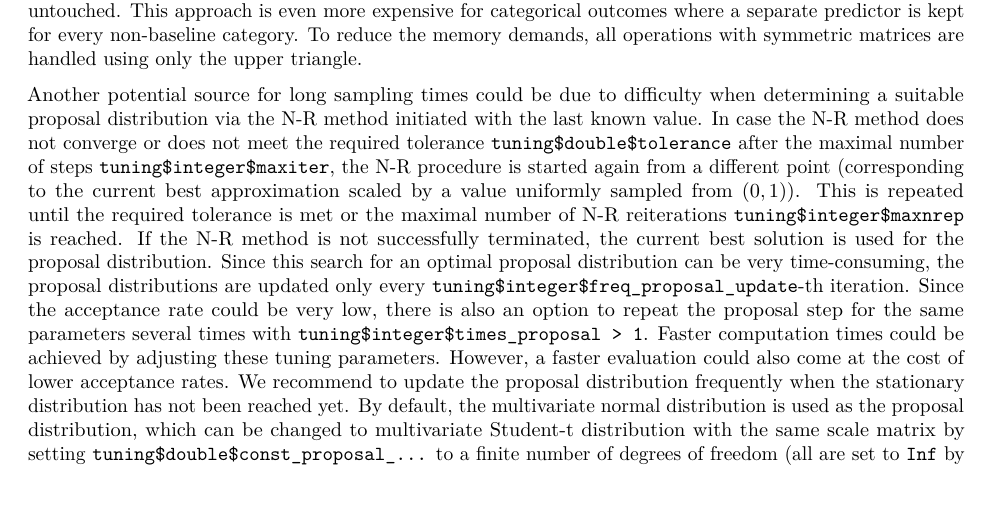
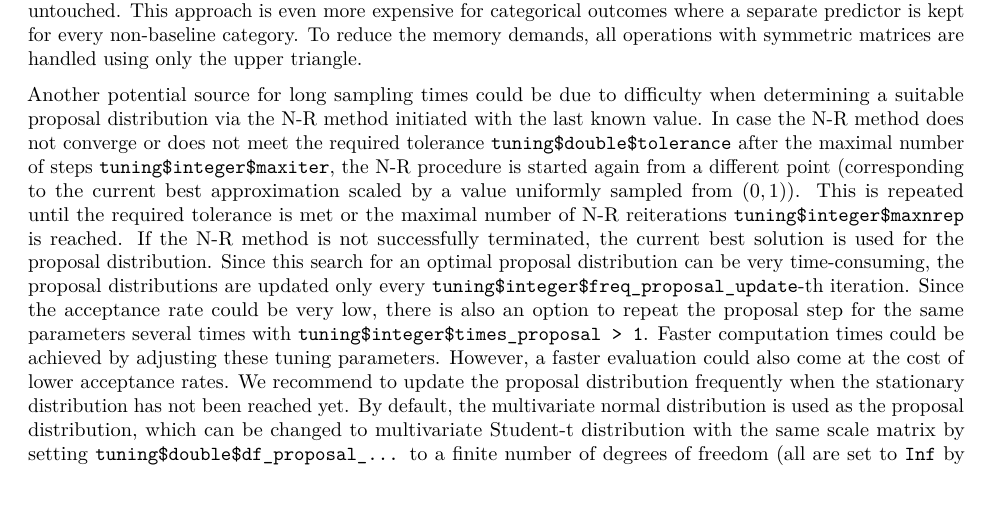
Before and after one commit to vavrajan/clustGLMM, an R Markdown document (RJ-clustGLMM/supplement/supplement.Rmd): part of page 6 of 12, cut so that both start at the same text. Rendered offline with R 4.5, knitr and Pandoc, then LaTeX, with nearby package versions; drawn as R Markdown's standard PDF in place of the format the file asks for; some code elsewhere in the file could not run offline.

Commit message:
fix type

```diff
--- a/RJ-clustGLMM/supplement/supplement.Rmd
+++ b/RJ-clustGLMM/supplement/supplement.Rmd
@@ -251,7 +251,7 @@ The MCMC sampling is by far the most time-consuming part of this function. The p
 
 This sampling is performed sequentially for all chains. In case this is very time-consuming, parallelization across chains might be attempted. This can be achieved by writing a\ function that calls `clustGLMM()` with the same settings for `nchains = 1` in parallel and then combines the results into one object. In addition, high memory demands might be caused, not only by the vast number of parameters of large dimension sizes but also due to auxiliary variables. For example, the C functions use a\ 4-component predictor dedicated to the fixed, group, random and offset part, and the final predictor is the sum of these four components. When some of the effects are updated, only the corresponding part of the predictor gets updated and the rest remains untouched. This approach is even more expensive for categorical outcomes where a\ separate predictor is kept for every non-baseline category. To reduce the memory demands, all operations with symmetric matrices are handled using only the upper triangle.
 
-Another potential source for long sampling times could be due to difficulty when determining a\ suitable proposal distribution via the N-R method initiated with the last known value. In case the N-R method does not converge or does not meet the required tolerance `tuning$double$tolerance` after the maximal number of steps `tuning$integer$maxiter`, the N-R procedure is started again from a\ different point (corresponding to the current best approximation scaled by a\ value uniformly sampled from $(0, 1)$). This is repeated until the required tolerance is met or the maximal number of N-R reiterations `tuning$integer$maxnrep` is reached. If the N-R method is not successfully terminated, the current best solution is used for the proposal distribution. Since this search for an optimal proposal distribution can be very time-consuming, the proposal distributions are updated only every `tuning$integer$freq_proposal_update`-th iteration. Since the acceptance rate could be very low, there is also an option to repeat the proposal step for the same parameters several times with `tuning$integer$times_proposal > 1`. Faster computation times could be achieved by adjusting these tuning parameters. However, a\ faster evaluation could also come at the cost of lower acceptance rates. We recommend to update the proposal distribution frequently when the stationary distribution has not been reached yet. By default, the multivariate normal distribution is used as the proposal distribution, which can be changed to multivariate Student-t distribution with the same scale matrix by setting `tuning$double$const_proposal_...` to a finite number of degrees of freedom (all are set to `Inf` by default). The proposal distribution is scaled by `tuning$double$const_proposal_...` where `...` stands for any parameter updated via the M-H proposal. Similar to the prior hyperparameters, their value is fixed for every underlying parameter, e.g., one cannot set different values for two outcomes of the same type.
+Another potential source for long sampling times could be due to difficulty when determining a\ suitable proposal distribution via the N-R method initiated with the last known value. In case the N-R method does not converge or does not meet the required tolerance `tuning$double$tolerance` after the maximal number of steps `tuning$integer$maxiter`, the N-R procedure is started again from a\ different point (corresponding to the current best approximation scaled by a\ value uniformly sampled from $(0, 1)$). This is repeated until the required tolerance is met or the maximal number of N-R reiterations `tuning$integer$maxnrep` is reached. If the N-R method is not successfully terminated, the current best solution is used for the proposal distribution. Since this search for an optimal proposal distribution can be very time-consuming, the proposal distributions are updated only every `tuning$integer$freq_proposal_update`-th iteration. Since the acceptance rate could be very low, there is also an option to repeat the proposal step for the same parameters several times with `tuning$integer$times_proposal > 1`. Faster computation times could be achieved by adjusting these tuning parameters. However, a\ faster evaluation could also come at the cost of lower acceptance rates. We recommend to update the proposal distribution frequently when the stationary distribution has not been reached yet. By default, the multivariate normal distribution is used as the proposal distribution, which can be changed to multivariate Student-t distribution with the same scale matrix by setting `tuning$double$df_proposal_...` to a finite number of degrees of freedom (all are set to `Inf` by default). The proposal distribution is scaled by `tuning$double$const_proposal_...` where `...` stands for any parameter updated via the M-H proposal. Similar to the prior hyperparameters, their value is fixed for every underlying parameter, e.g., one cannot set different values for two outcomes of the same type.
 
 Latent variables and model parameters are sampled in the following order (using either a\ Gibbs or M-H sampling step):
 
```
